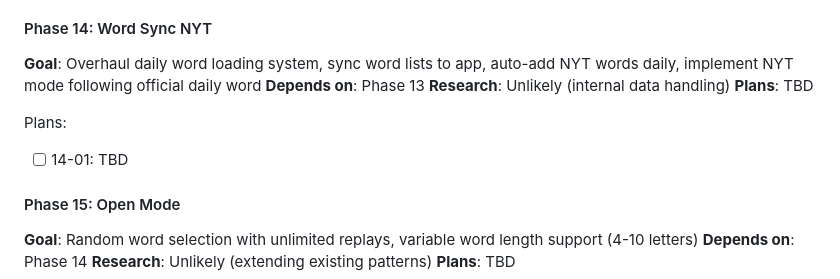
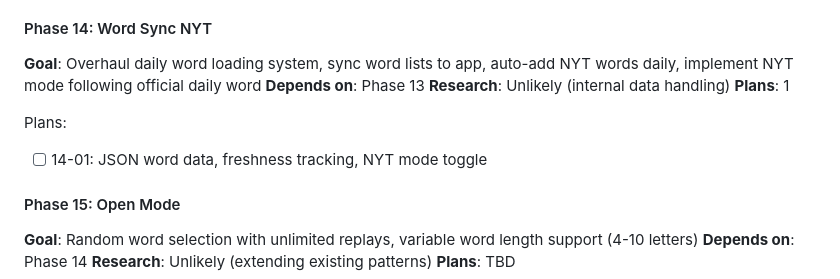
Before and after one commit to rodolfosb/wordleHelper, a Markdown page: .planning/ROADMAP.md, the part around the change. GitHub-like rendering.

Commit message:
docs(14): create phase plan
Phase 14: Word Sync NYT
- 1 plan in 1 wave
- JSON word data, freshness tracking, NYT mode toggle
- Ready for execution

Co-Authored-By: Claude Opus 4.5 <noreply@anthropic.com>

```diff
--- a/.planning/ROADMAP.md
+++ b/.planning/ROADMAP.md
@@ -65,10 +65,10 @@ Plans:
 **Goal**: Overhaul daily word loading system, sync word lists to app, auto-add NYT words daily, implement NYT mode following official daily word
 **Depends on**: Phase 13
 **Research**: Unlikely (internal data handling)
-**Plans**: TBD
+**Plans**: 1
 
 Plans:
-- [ ] 14-01: TBD
+- [ ] 14-01: JSON word data, freshness tracking, NYT mode toggle
 
 #### Phase 15: Open Mode
 **Goal**: Random word selection with unlimited replays, variable word length support (4-10 letters)
```
Also changed, not shown: 1 other file.
